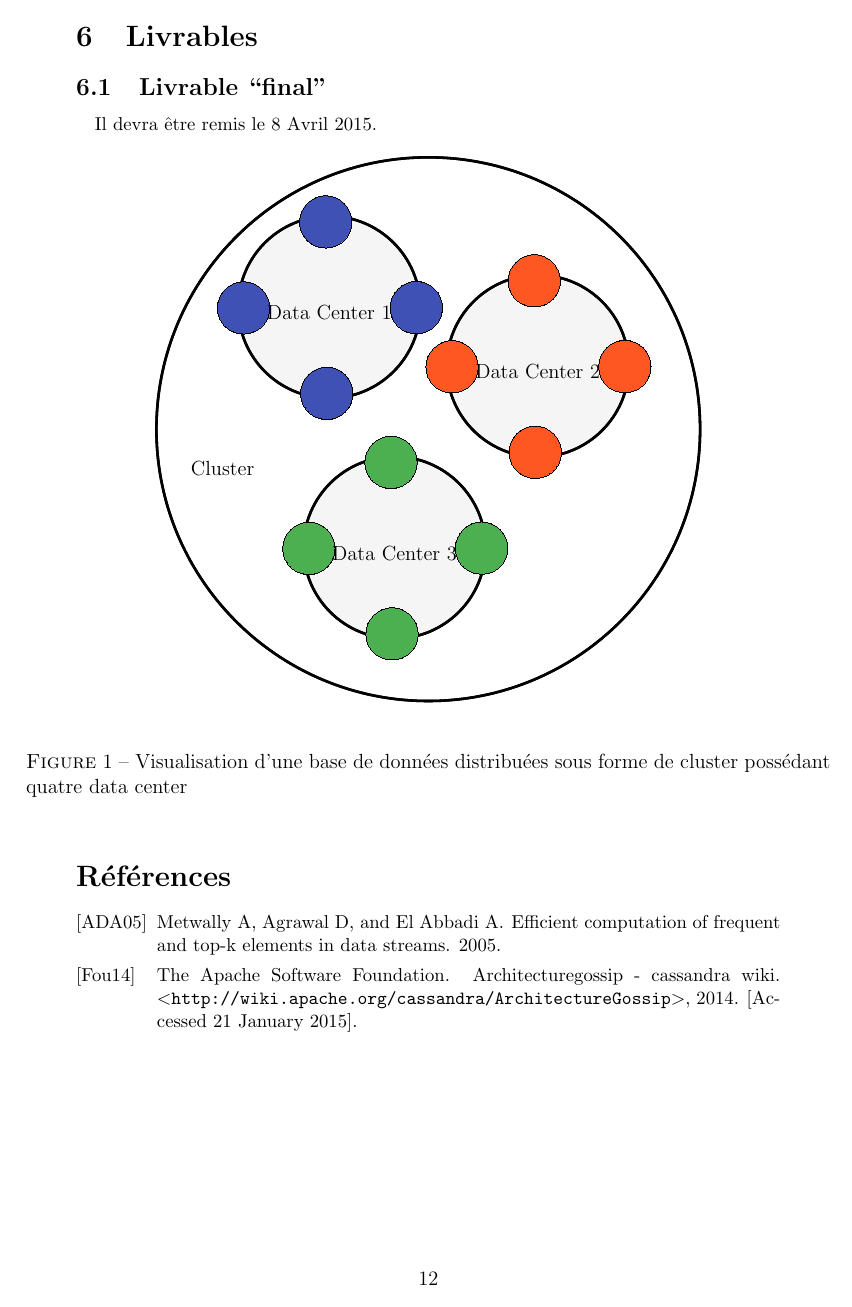
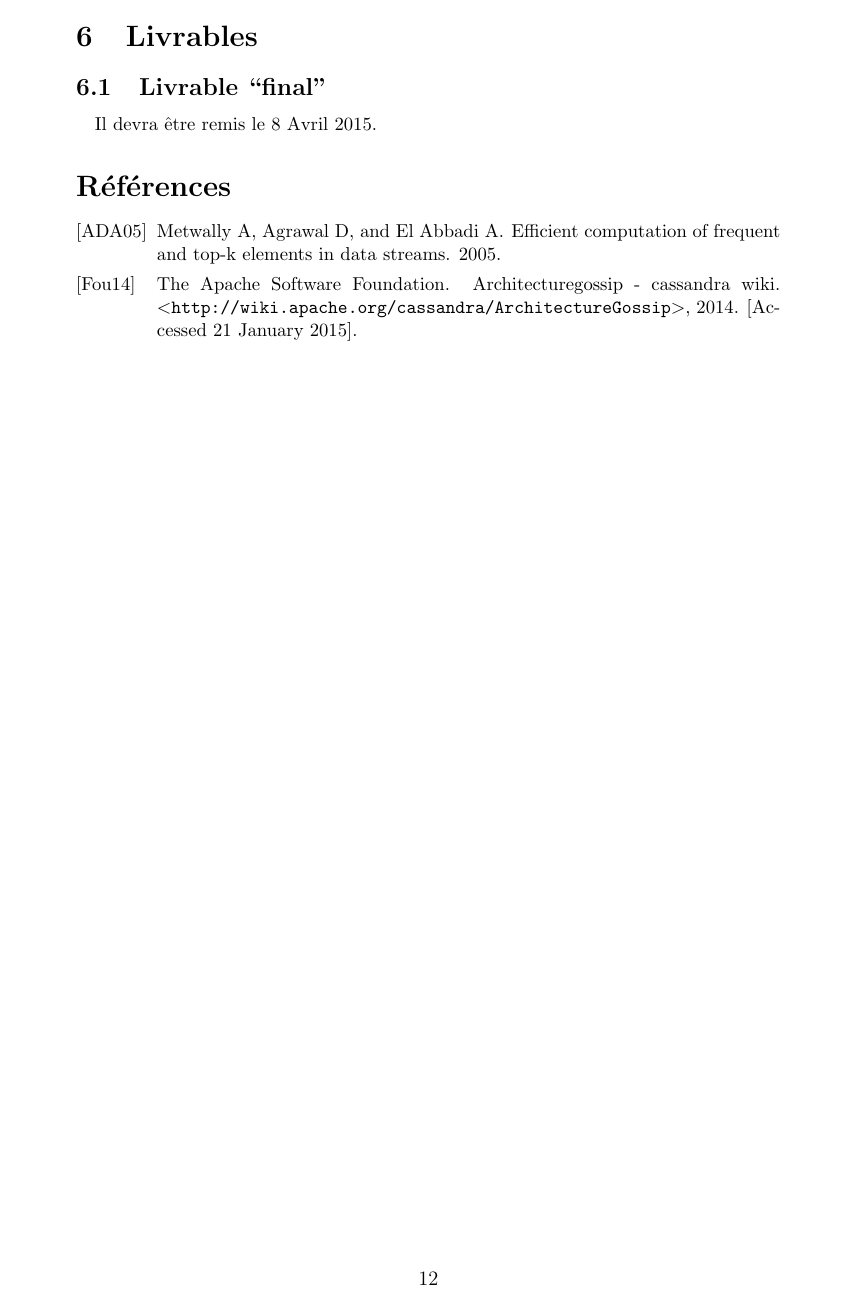
Before and after one commit to LuminusDev/Simulassandra, a LaTeX document (Documents_internes/identifications_besoins.tex): page 12 of 16 before the commit and page 12 of 17 after it. The pictures show the PDF file Documents_internes/identifications_besoins.pdf that the author committed with the source.

Commit message:
Fix position figues

```diff
--- a/Documents_internes/identifications_besoins.tex
+++ b/Documents_internes/identifications_besoins.tex
@@ -445,31 +445,31 @@ bar height = 0.8
 \paragraph{} Il devra être remis le 8 Avril 2015.
 
 
-\begin{figure}[h]
+\begin{figure}[p]
 	\centering
 		\include{distributed_database}
 	\caption{Visualisation d'une base de données distribuées sous forme de cluster possédant quatre data center\label{fig:distributed_database}}
 \end{figure}
 
-\begin{figure}[h]
+\begin{figure}[p]
 	\centering
 		\include{partitionning}
 	\caption{Exemple de partitionnement des données dans une base de données distribuées\label{fig:partitionning}}
 \end{figure}
 
-\begin{figure}[h]
+\begin{figure}[p]
 	\centering
 		\include{multi_hash_partitionning}
 	\caption{Partitionnement des réplicas d'un objet avec une fonction de hachage pour chaque réplica\label{fig:multi_hash_partitionning}}
 \end{figure}
 
-\begin{figure}[h]
+\begin{figure}[p]
 	\centering
 		\include{request}
 	\caption{Cheminement d'une requête dans une base de données distribuées avec la prise en charge de l'affectation (un seul noeud traite la requête)\label{fig:request}}
 \end{figure}
 
-\begin{figure}[h]
+\begin{figure}[p]
 	\centering
 		\include{user_scenario}
 	\caption{Scénario d'utilisation du projet par le client\label{fig:user_scenario}}
```
Also changed, not shown: Documents_internes/identifications_besoins.pdf, Documents_internes/identifications_besoins.tex (2 more changed lines).
